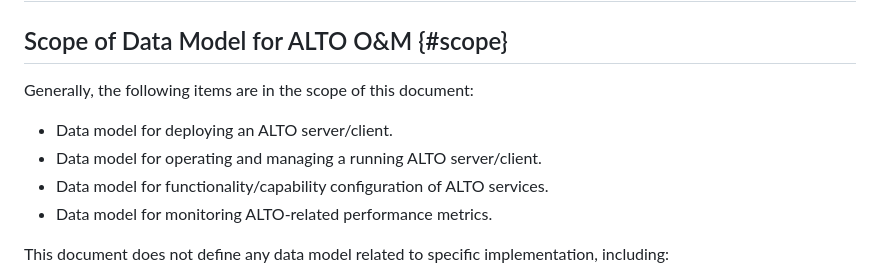
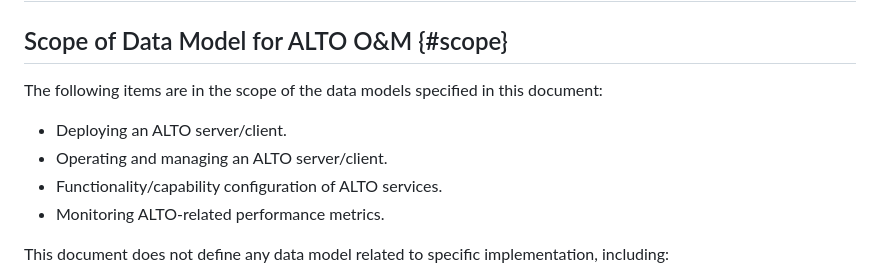
Before and after one commit to ietf-wg-alto/draft-alto-oam-yang, a Markdown page: objectives.md, the part around the change. GitHub-like rendering.

```diff
--- a/objectives.md
+++ b/objectives.md
@@ -2,12 +2,12 @@
 
 ## Scope of Data Model for ALTO O&M {#scope}
 
-Generally, the following items are in the scope of this document:
+The following items are in the scope of the data models specified in this document:
 
-- Data model for deploying an ALTO server/client.
-- Data model for operating and managing a running ALTO server/client.
-- Data model for functionality/capability configuration of ALTO services.
-- Data model for monitoring ALTO-related performance metrics.
+- Deploying an ALTO server/client.
+- Operating and managing an ALTO server/client.
+- Functionality/capability configuration of ALTO services.
+- Monitoring ALTO-related performance metrics.
 
 This document does not define any data model related to specific
 implementation, including:
```
